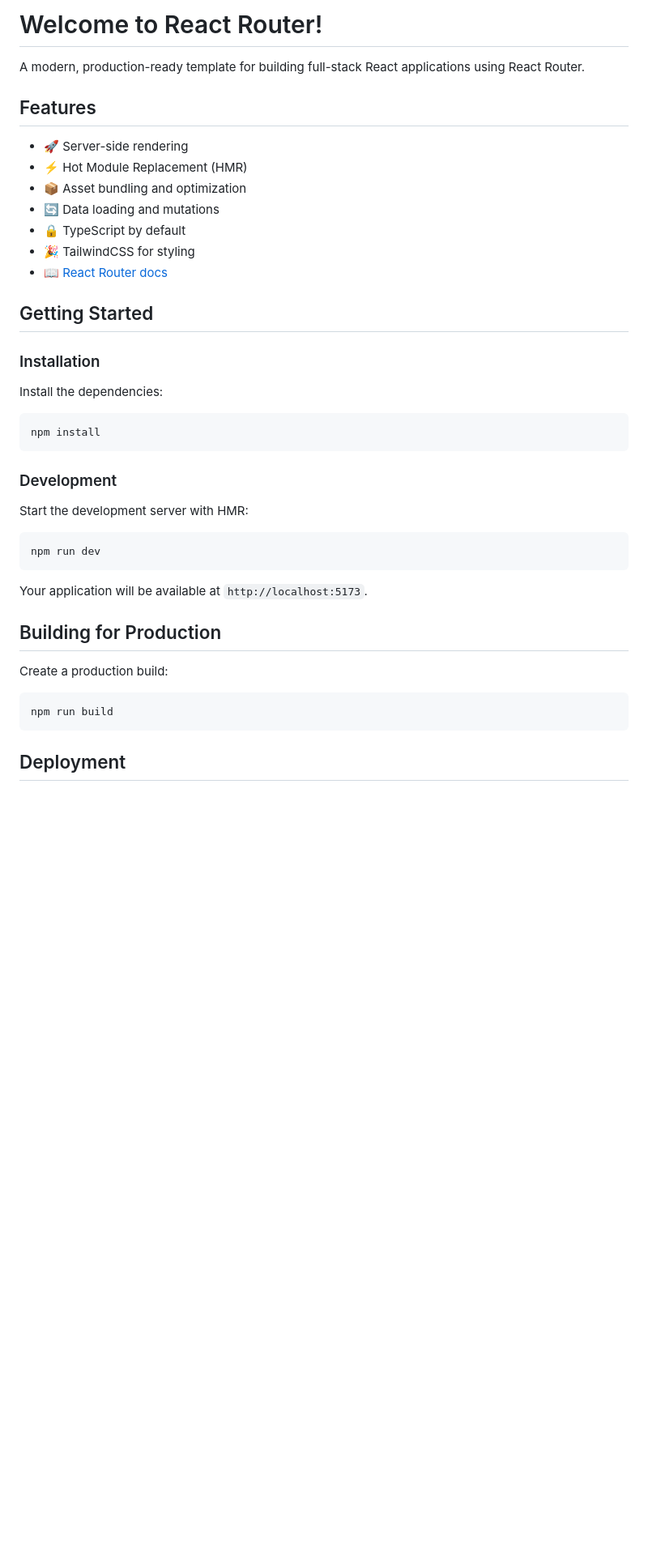
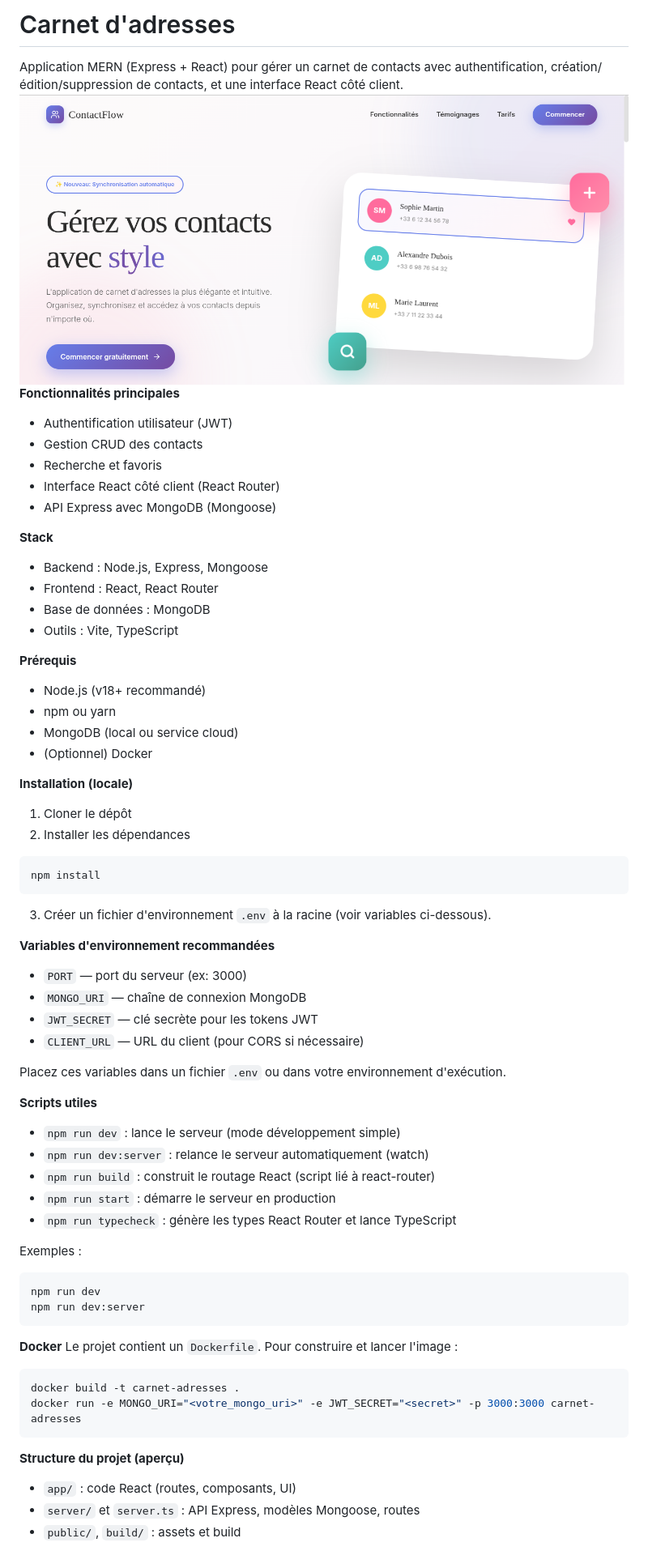
Before and after one commit to SewadeMarce/carnet-adresses, a Markdown page: README.md, the part around the change printed below. Shown: that part at 81% size. Rendered like a GitHub page; pictures changed too: public/affiche.png (added); blank space fills up the shorter version.

````diff
--- a/README.md
+++ b/README.md
@@ -1,44 +1,68 @@
-# Welcome to React Router!
+# Carnet d'adresses
 
-A modern, production-ready template for building full-stack React applications using React Router.
+Application MERN (Express + React) pour gérer un carnet de contacts avec authentification, création/édition/suppression de contacts, et une interface React côté client.
+![alt text](public/affiche.png)
+**Fonctionnalités principales**
+- Authentification utilisateur (JWT)
+- Gestion CRUD des contacts
+- Recherche et favoris
+- Interface React côté client (React Router)
+- API Express avec MongoDB (Mongoose)
 
-## Features
+**Stack**
+- Backend : Node.js, Express, Mongoose
+- Frontend : React, React Router
+- Base de données : MongoDB
+- Outils : Vite, TypeScript
 
-- 🚀 Server-side rendering
-- ⚡️ Hot Module Replacement (HMR)
-- 📦 Asset bundling and optimization
-- 🔄 Data loading and mutations
-- 🔒 TypeScript by default
-- 🎉 TailwindCSS for styling
-- 📖 [React Router docs](https://reactrouter.com/)
+**Prérequis**
+- Node.js (v18+ recommandé)
+- npm ou yarn
+- MongoDB (local ou service cloud)
+- (Optionnel) Docker
 
-## Getting Started
-
-### Installation
-
-Install the dependencies:
+**Installation (locale)**
+1. Cloner le dépôt
+2. Installer les dépendances
 
 ```bash
 npm install
 ```
 
-### Development
+3. Créer un fichier d'environnement `.env` à la racine (voir variables ci-dessous).
 
-Start the development server with HMR:
+**Variables d'environnement recommandées**
+- `PORT` — port du serveur (ex: 3000)
+- `MONGO_URI` — chaîne de connexion MongoDB
+- `JWT_SECRET` — clé secrète pour les tokens JWT
+- `CLIENT_URL` — URL du client (pour CORS si nécessaire)
+
+Placez ces variables dans un fichier `.env` ou dans votre environnement d'exécution.
+
+**Scripts utiles**
+- `npm run dev` : lance le serveur (mode développement simple)
+- `npm run dev:server` : relance le serveur automatiquement (watch)
+- `npm run build` : construit le routage React (script lié à react-router)
+- `npm run start` : démarre le serveur en production
+- `npm run typecheck` : génère les types React Router et lance TypeScript
+
+Exemples :
 
 ```bash
 npm run dev
+npm run dev:server
 ```
 
-Your application will be available at `http://localhost:5173`.
-
-## Building for Production
-
-Create a production build:
+**Docker**
+Le projet contient un `Dockerfile`. Pour construire et lancer l'image :
 
 ```bash
-npm run build
+docker build -t carnet-adresses .
+docker run -e MONGO_URI="<votre_mongo_uri>" -e JWT_SECRET="<secret>" -p 3000:3000 carnet-adresses
 ```
 
-## Deployment
+**Structure du projet (aperçu)**
+- `app/` : code React (routes, composants, UI)
+- `server/` et `server.ts` : API Express, modèles Mongoose, routes
+- `public/`, `build/` : assets et build
 
````
Also changed, not shown: other parts of README.md (+10 -39 lines), 3 other files.
